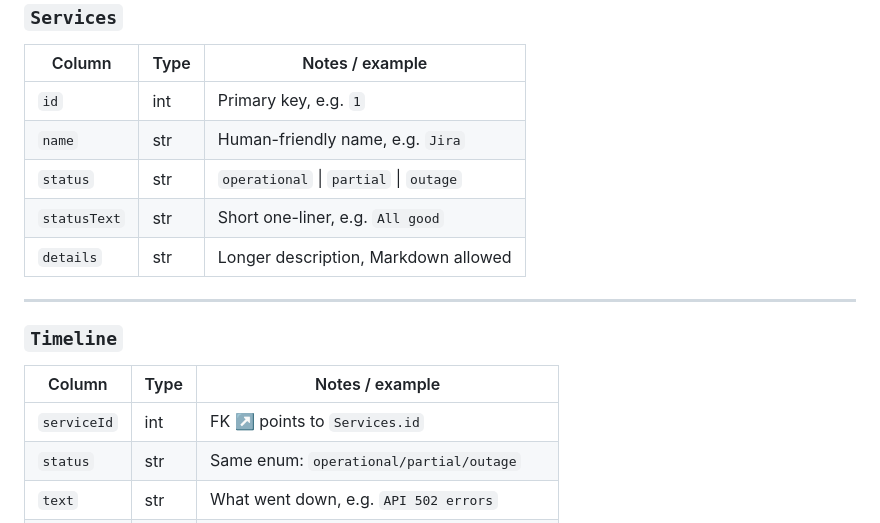
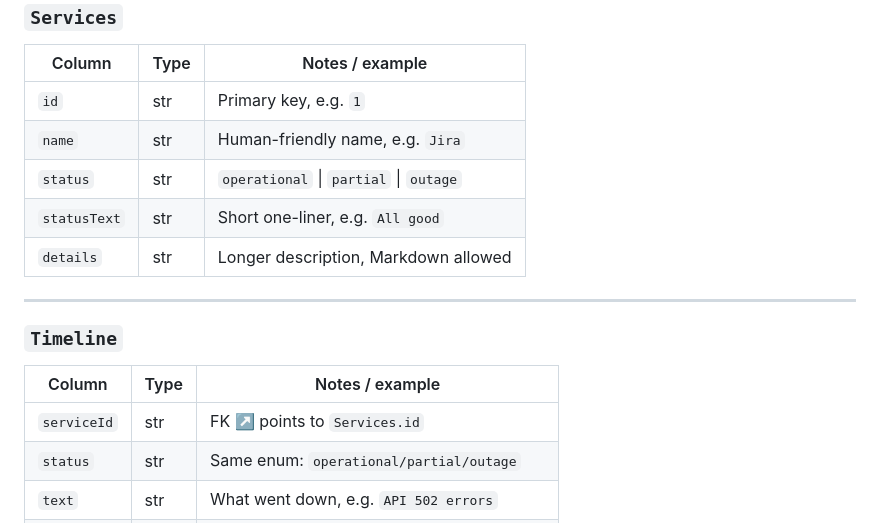
Before and after one commit to TomasDolez/PMO-status-page, a Markdown page: README.md, the part around the change. GitHub-like rendering.

```diff
--- a/README.md
+++ b/README.md
@@ -58,7 +58,7 @@
 
 | Column       | Type  | Notes / example                                    |
 |--------------|-------|----------------------------------------------------|
-| `id`         | int   | Primary key, e.g. `1`                              |
+| `id`         | str   | Primary key, e.g. `1`                              |
 | `name`       | str   | Human-friendly name, e.g. `Jira`                   |
 | `status`     | str   | `operational` \| `partial` \| `outage`             |
 | `statusText` | str   | Short one-liner, e.g. `All good`                   |
@@ -70,7 +70,7 @@
 
 | Column       | Type  | Notes / example                    |
 |--------------|-------|------------------------------------|
-| `serviceId`  | int   | FK ↗️ points to `Services.id`       |
+| `serviceId`  | str   | FK ↗️ points to `Services.id`       |
 | `status`     | str   | Same enum: `operational/partial/outage` |
 | `text`       | str   | What went down, e.g. `API 502 errors`  |
 | `time`       | date  | ISO/locale-parseable, e.g. `2025-05-01 08:12` |
```
